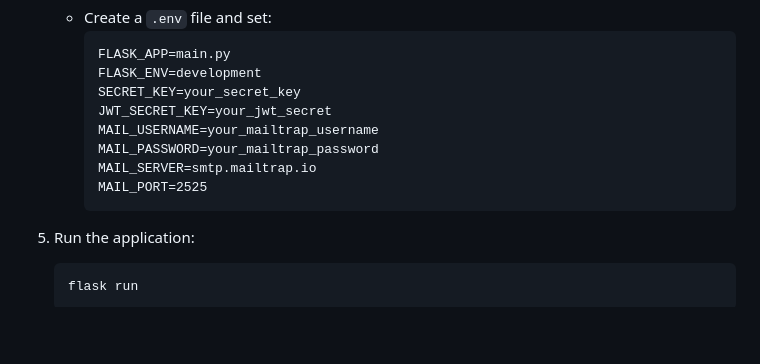
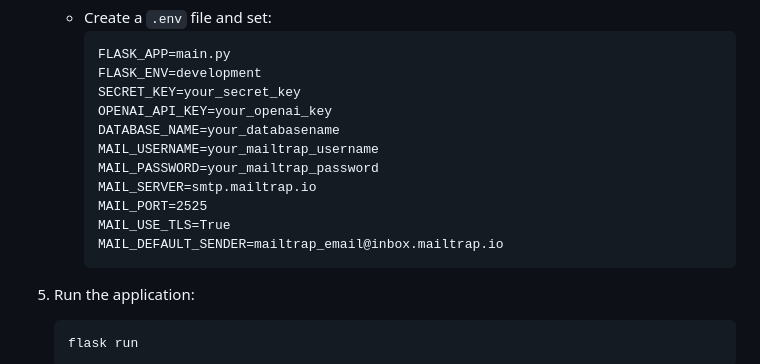
Before and after one commit to Harshali-Jagtap/lotus_femalehealthchatbot, a Markdown page: README.md, the part around the change. Rendered like a GitHub page; blank space fills up the shorter version.

````diff
--- a/README.md
+++ b/README.md
@@ -53,11 +53,14 @@ It leverages cutting-edge NLP models such as BioBERT, ClinicalBERT, T5 Summarize
      FLASK_APP=main.py
      FLASK_ENV=development
      SECRET_KEY=your_secret_key
-     JWT_SECRET_KEY=your_jwt_secret
+     OPENAI_API_KEY=your_openai_key
+     DATABASE_NAME=your_databasename
      MAIL_USERNAME=your_mailtrap_username
      MAIL_PASSWORD=your_mailtrap_password
      MAIL_SERVER=smtp.mailtrap.io
      MAIL_PORT=2525
+     MAIL_USE_TLS=True
+     MAIL_DEFAULT_SENDER=mailtrap_email@inbox.mailtrap.io
      ```
 
 5. Run the application:
````
